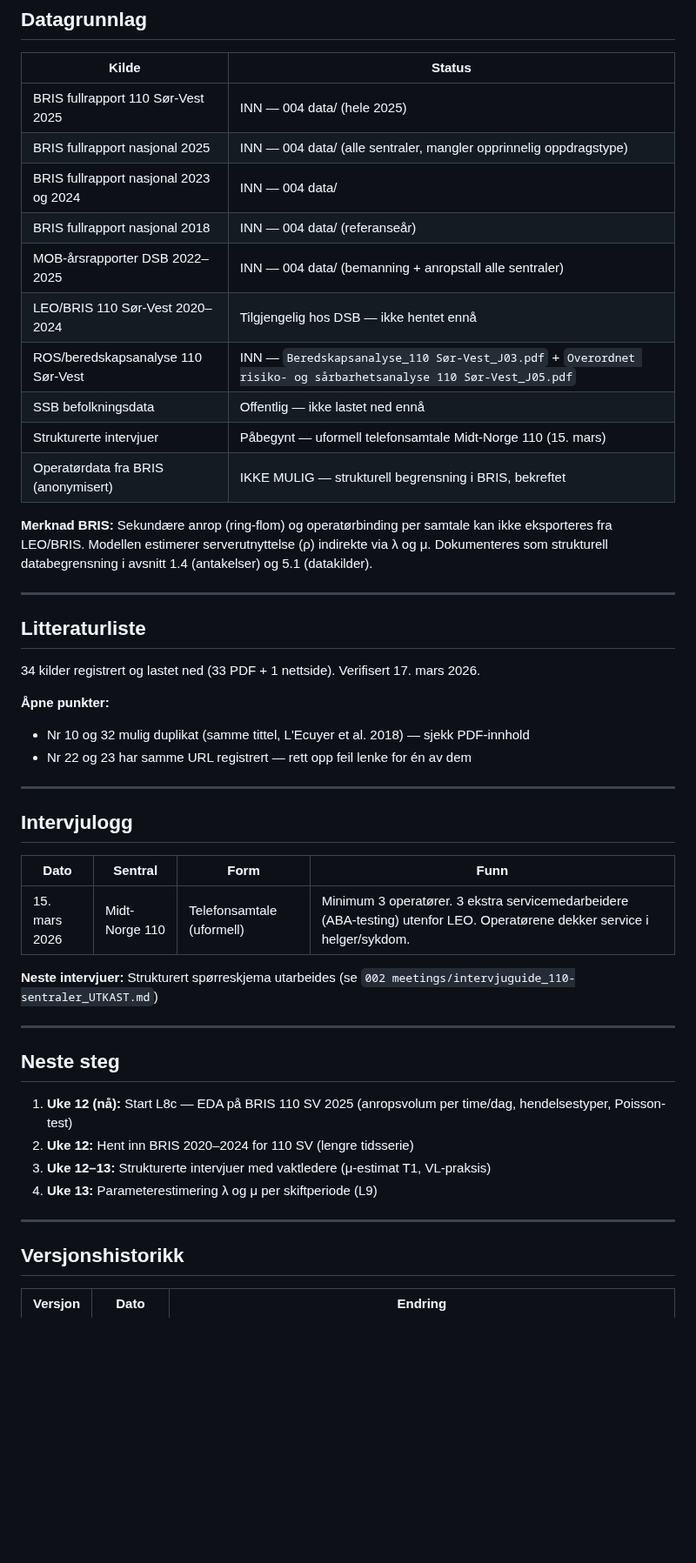
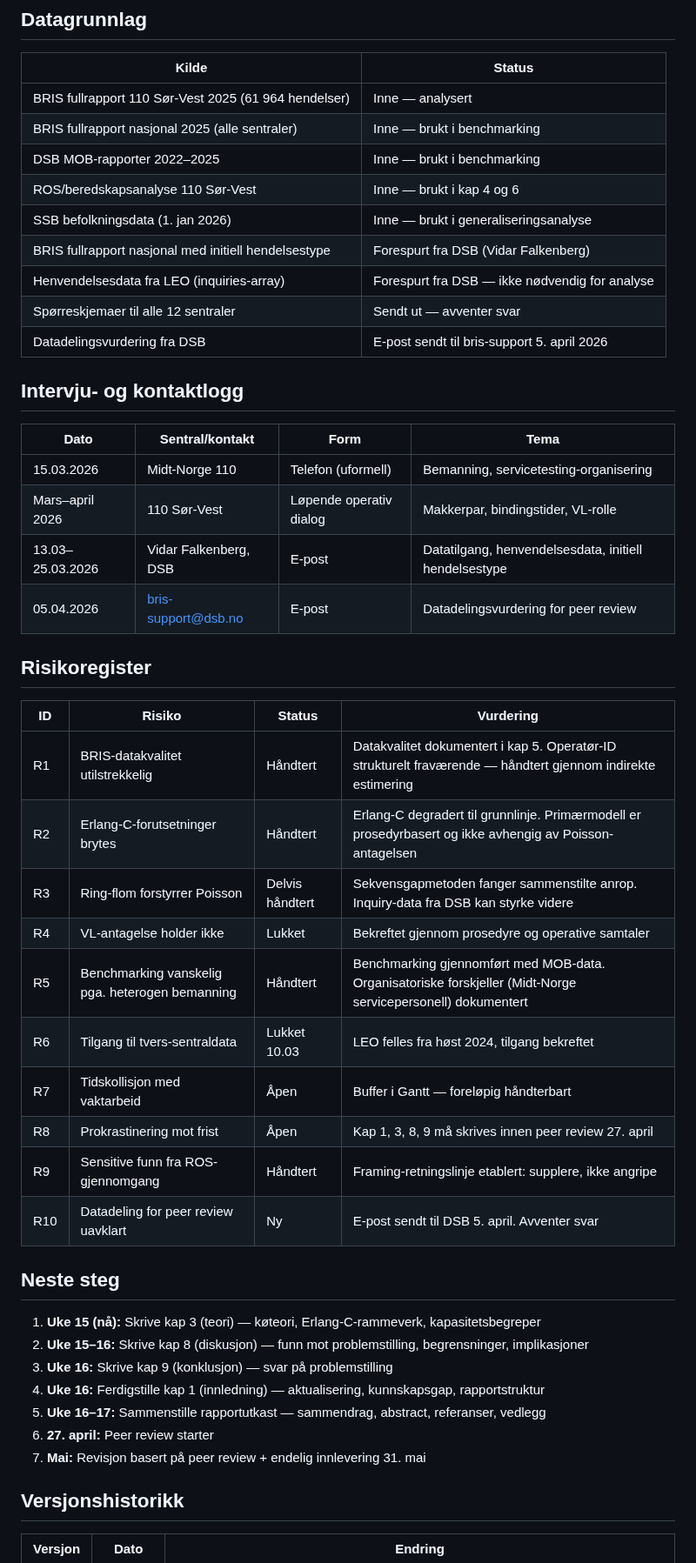
Before and after one commit to LOG650/G20-rune-individuell, a Markdown page: 012 fase 2 - plan/status.md, the part around one of its changes. Shown at 87% size. GitHub-like rendering; blank space fills up the shorter version.

Commit message:
Status v2.0: full oppdatering etter ferdigstilt analyse og kap 2/4/5/6/7
Co-Authored-By: Claude Opus 4.6 (1M context) <noreply@anthropic.com>

```diff
--- a/012 fase 2 - plan/status.md
+++ b/012 fase 2 - plan/status.md
@@ -84,51 +81,49 @@
 
 | Kilde | Status |
 |---|---|
-| BRIS fullrapport 110 Sør-Vest 2025 | INN — 004 data/ (hele 2025) |
-| BRIS fullrapport nasjonal 2025 | INN — 004 data/ (alle sentraler, mangler opprinnelig oppdragstype) |
-| BRIS fullrapport nasjonal 2023 og 2024 | INN — 004 data/ |
-| BRIS fullrapport nasjonal 2018 | INN — 004 data/ (referanseår) |
-| MOB-årsrapporter DSB 2022–2025 | INN — 004 data/ (bemanning + anropstall alle sentraler) |
-| LEO/BRIS 110 Sør-Vest 2020–2024 | Tilgjengelig hos DSB — ikke hentet ennå |
-| ROS/beredskapsanalyse 110 Sør-Vest | INN — `Beredskapsanalyse_110 Sør-Vest_J03.pdf` + `Overordnet risiko- og sårbarhetsanalyse 110 Sør-Vest_J05.pdf` |
-| SSB befolkningsdata | Offentlig — ikke lastet ned ennå |
-| Strukturerte intervjuer | Påbegynt — uformell telefonsamtale Midt-Norge 110 (15. mars) |
-| Operatørdata fra BRIS (anonymisert) | IKKE MULIG — strukturell begrensning i BRIS, bekreftet |
+| BRIS fullrapport 110 Sør-Vest 2025 (61 964 hendelser) | Inne — analysert |
+| BRIS fullrapport nasjonal 2025 (alle sentraler) | Inne — brukt i benchmarking |
+| DSB MOB-rapporter 2022–2025 | Inne — brukt i benchmarking |
+| ROS/beredskapsanalyse 110 Sør-Vest | Inne — brukt i kap 4 og 6 |
+| SSB befolkningsdata (1. jan 2026) | Inne — brukt i generaliseringsanalyse |
+| BRIS fullrapport nasjonal med initiell hendelsestype | Forespurt fra DSB (Vidar Falkenberg) |
+| Henvendelsesdata fra LEO (inquiries-array) | Forespurt fra DSB — ikke nødvendig for analyse |
+| Spørreskjemaer til alle 12 sentraler | Sendt ut — avventer svar |
+| Datadelingsvurdering fra DSB | E-post sendt til bris-support 5. april 2026 |
 
-**Merknad BRIS:** Sekundære anrop (ring-flom) og operatørbinding per samtale kan ikke
-eksporteres fra LEO/BRIS. Modellen estimerer serverutnyttelse (ρ) indirekte via λ og μ.
-Dokumenteres som strukturell databegrensning i avsnitt 1.4 (antakelser) og 5.1 (datakilder).
+## Intervju- og kontaktlogg
 
----
+| Dato | Sentral/kontakt | Form | Tema |
+|---|---|---|---|
+| 15.03.2026 | Midt-Norge 110 | Telefon (uformell) | Bemanning, servicetesting-organisering |
+| Mars–april 2026 | 110 Sør-Vest | Løpende operativ dialog | Makkerpar, bindingstider, VL-rolle |
+| 13.03–25.03.2026 | Vidar Falkenberg, DSB | E-post | Datatilgang, henvendelsesdata, initiell hendelsestype |
+| 05.04.2026 | bris-support@dsb.no | E-post | Datadelingsvurdering for peer review |
 
-## Litteraturliste
+## Risikoregister
 
-34 kilder registrert og lastet ned (33 PDF + 1 nettside). Verifisert 17. mars 2026.
-
-**Åpne punkter:**
-- Nr 10 og 32 mulig duplikat (samme tittel, L'Ecuyer et al. 2018) — sjekk PDF-innhold
-- Nr 22 og 23 har samme URL registrert — rett opp feil lenke for én av dem
-
----
-
-## Intervjulogg
-
-| Dato | Sentral | Form | Funn |
+| ID | Risiko | Status | Vurdering |
 |---|---|---|---|
-| 15. mars 2026 | Midt-Norge 110 | Telefonsamtale (uformell) | Minimum 3 operatører. 3 ekstra servicemedarbeidere (ABA-testing) utenfor LEO. Operatørene dekker service i helger/sykdom. |
-
-**Neste intervjuer:** Strukturert spørreskjema utarbeides (se `002 meetings/intervjuguide_110-sentraler_UTKAST.md`)
-
----
+| R1 | BRIS-datakvalitet utilstrekkelig | Håndtert | Datakvalitet dokumentert i kap 5. Operatør-ID strukturelt fraværende — håndtert gjennom indirekte estimering |
+| R2 | Erlang-C-forutsetninger brytes | Håndtert | Erlang-C degradert til grunnlinje. Primærmodell er prosedyrbasert og ikke avhengig av Poisson-antagelsen |
+| R3 | Ring-flom forstyrrer Poisson | Delvis håndtert | Sekvensgapmetoden fanger sammenstilte anrop. Inquiry-data fra DSB kan styrke videre |
+| R4 | VL-antagelse holder ikke | Lukket | Bekreftet gjennom prosedyre og operative samtaler |
+| R5 | Benchmarking vanskelig pga. heterogen bemanning | Håndtert | Benchmarking gjennomført med MOB-data. Organisatoriske forskjeller (Midt-Norge servicepersonell) dokumentert |
+| R6 | Tilgang til tvers-sentraldata | Lukket 10.03 | LEO felles fra høst 2024, tilgang bekreftet |
+| R7 | Tidskollisjon med vaktarbeid | Åpen | Buffer i Gantt — foreløpig håndterbart |
+| R8 | Prokrastinering mot frist | Åpen | Kap 1, 3, 8, 9 må skrives innen peer review 27. april |
+| R9 | Sensitive funn fra ROS-gjennomgang | Håndtert | Framing-retningslinje etablert: supplere, ikke angripe |
+| R10 | Datadeling for peer review uavklart | Ny | E-post sendt til DSB 5. april. Avventer svar |
 
 ## Neste steg
 
-1. **Uke 12 (nå):** Start L8c — EDA på BRIS 110 SV 2025 (anropsvolum per time/dag, hendelsestyper, Poisson-test)
-2. **Uke 12:** Hent inn BRIS 2020–2024 for 110 SV (lengre tidsserie)
-3. **Uke 12–13:** Strukturerte intervjuer med vaktledere (μ-estimat T1, VL-praksis)
-4. **Uke 13:** Parameterestimering λ og μ per skiftperiode (L9)
-
----
+1. **Uke 15 (nå):** Skrive kap 3 (teori) — køteori, Erlang-C-rammeverk, kapasitetsbegreper
+2. **Uke 15–16:** Skrive kap 8 (diskusjon) — funn mot problemstilling, begrensninger, implikasjoner
+3. **Uke 16:** Skrive kap 9 (konklusjon) — svar på problemstilling
+4. **Uke 16:** Ferdigstille kap 1 (innledning) — aktualisering, kunnskapsgap, rapportstruktur
+5. **Uke 16–17:** Sammenstille rapportutkast — sammendrag, abstract, referanser, vedlegg
+6. **27. april:** Peer review starter
+7. **Mai:** Revisjon basert på peer review + endelig innlevering 31. mai
 
 ## Versjonshistorikk
 
```
Also changed, not shown: other parts of 012 fase 2 - plan/status.md (+73 -75 lines).
